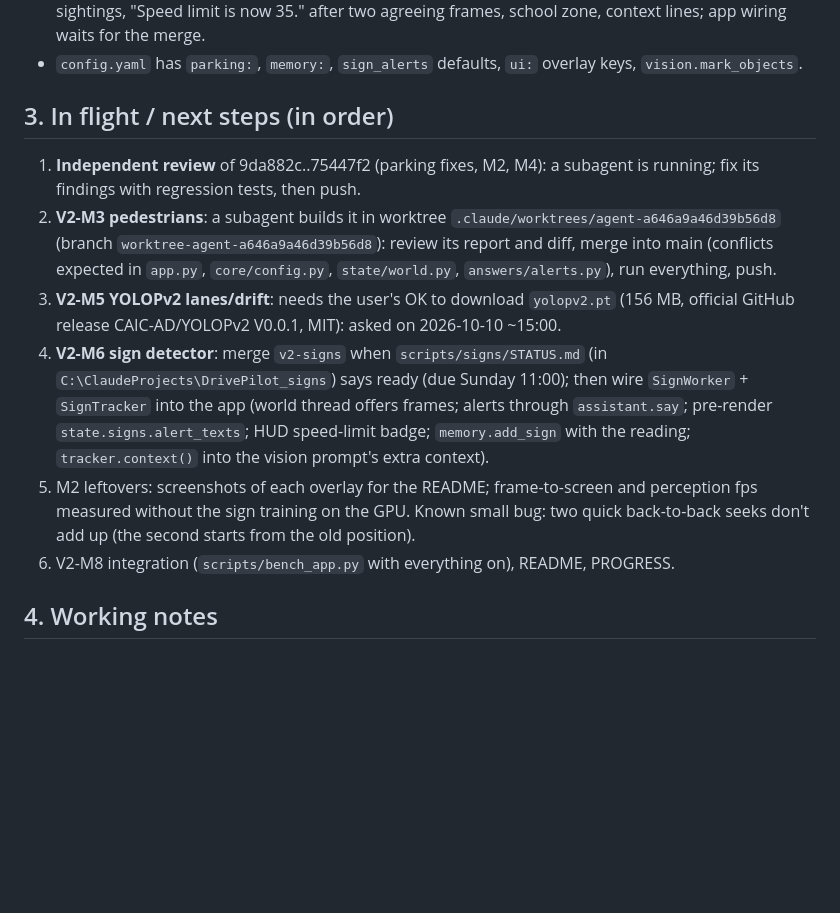
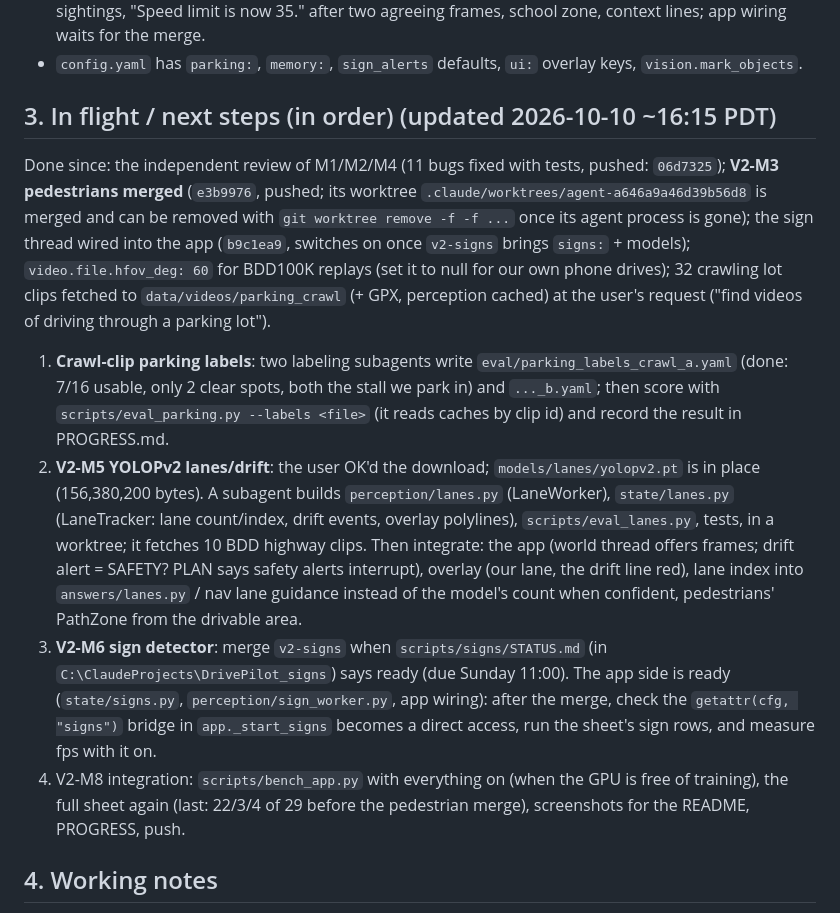
Before and after one commit to NMGit-hub/DrivePilotBananaHacks2026, a Markdown page: HANDOFF.md, the part around one of its changes. Rendered like a GitHub page; blank space fills up the shorter version.

Commit message:
Handoff: pedestrians merged, review fixed, sign wiring, crawl clips; what's in flight
Co-Authored-By: Claude Opus 5.5 <noreply@anthropic.com>

```diff
--- a/HANDOFF.md
+++ b/HANDOFF.md
@@ -59,22 +59,28 @@ if time runs short (V2_BUILD_PLAN.md "Order and cut line").
   "Speed limit is now 35." after two agreeing frames, school zone, context lines; app wiring waits for the merge.
 - `config.yaml` has `parking:`, `memory:`, `sign_alerts` defaults, `ui:` overlay keys, `vision.mark_objects`.
 
-## 3. In flight / next steps (in order)
-1. **Independent review** of 9da882c..75447f2 (parking fixes, M2, M4): a subagent is running; fix its findings with
-   regression tests, then push.
-2. **V2-M3 pedestrians**: a subagent builds it in worktree `.claude/worktrees/agent-a646a9a46d39b56d8` (branch
-   `worktree-agent-a646a9a46d39b56d8`): review its report and diff, merge into main (conflicts expected in
-   `app.py`, `core/config.py`, `state/world.py`, `answers/alerts.py`), run everything, push.
-3. **V2-M5 YOLOPv2 lanes/drift**: needs the user's OK to download `yolopv2.pt` (156 MB, official GitHub release
-   CAIC-AD/YOLOPv2 V0.0.1, MIT): asked on 2026-10-10 ~15:00.
-4. **V2-M6 sign detector**: merge `v2-signs` when `scripts/signs/STATUS.md` (in `C:\ClaudeProjects\DrivePilot_signs`)
-   says ready (due Sunday 11:00); then wire `SignWorker` + `SignTracker` into the app (world thread offers frames;
-   alerts through `assistant.say`; pre-render `state.signs.alert_texts`; HUD speed-limit badge; `memory.add_sign`
-   with the reading; `tracker.context()` into the vision prompt's extra context).
-5. M2 leftovers: screenshots of each overlay for the README; frame-to-screen and perception fps measured without the
-   sign training on the GPU. Known small bug: two quick back-to-back seeks don't add up (the second starts from
-   the old position).
-6. V2-M8 integration (`scripts/bench_app.py` with everything on), README, PROGRESS.
+## 3. In flight / next steps (in order) (updated 2026-10-10 ~16:15 PDT)
+Done since: the independent review of M1/M2/M4 (11 bugs fixed with tests, pushed: `06d7325`); **V2-M3 pedestrians
+merged** (`e3b9976`, pushed; its worktree `.claude/worktrees/agent-a646a9a46d39b56d8` is merged and can be removed
+with `git worktree remove -f -f ...` once its agent process is gone); the sign thread wired into the app (`b9c1ea9`,
+switches on once `v2-signs` brings `signs:` + models); `video.file.hfov_deg: 60` for BDD100K replays (set it to
+null for our own phone drives); 32 crawling lot clips fetched to `data/videos/parking_crawl` (+ GPX, perception
+cached) at the user's request ("find videos of driving through a parking lot").
+1. **Crawl-clip parking labels**: two labeling subagents write `eval/parking_labels_crawl_a.yaml` (done: 7/16
+   usable, only 2 clear spots, both the stall we park in) and `..._b.yaml`; then score with
+   `scripts/eval_parking.py --labels <file>` (it reads caches by clip id) and record the result in PROGRESS.md.
+2. **V2-M5 YOLOPv2 lanes/drift**: the user OK'd the download; `models/lanes/yolopv2.pt` is in place (156,380,200
+   bytes). A subagent builds `perception/lanes.py` (LaneWorker), `state/lanes.py` (LaneTracker: lane count/index,
+   drift events, overlay polylines), `scripts/eval_lanes.py`, tests, in a worktree; it fetches 10 BDD highway clips.
+   Then integrate: the app (world thread offers frames; drift alert = SAFETY? PLAN says safety alerts interrupt),
+   overlay (our lane, the drift line red), lane index into `answers/lanes.py` / nav lane guidance instead of the
+   model's count when confident, pedestrians' PathZone from the drivable area.
+3. **V2-M6 sign detector**: merge `v2-signs` when `scripts/signs/STATUS.md` (in `C:\ClaudeProjects\DrivePilot_signs`)
+   says ready (due Sunday 11:00). The app side is ready (`state/signs.py`, `perception/sign_worker.py`, app wiring):
+   after the merge, check the `getattr(cfg, "signs")` bridge in `app._start_signs` becomes a direct access, run the
+   sheet's sign rows, and measure fps with it on.
+4. V2-M8 integration: `scripts/bench_app.py` with everything on (when the GPU is free of training), the full sheet
+   again (last: 22/3/4 of 29 before the pedestrian merge), screenshots for the README, PROGRESS, push.
 
 ## 4. Working notes
 - Run everything with `.venv/Scripts/python`; tests `.venv/Scripts/python -m pytest` (~3 min); `ruff check .`,
```
Also changed, not shown: other parts of HANDOFF.md (+1 -1 lines).
